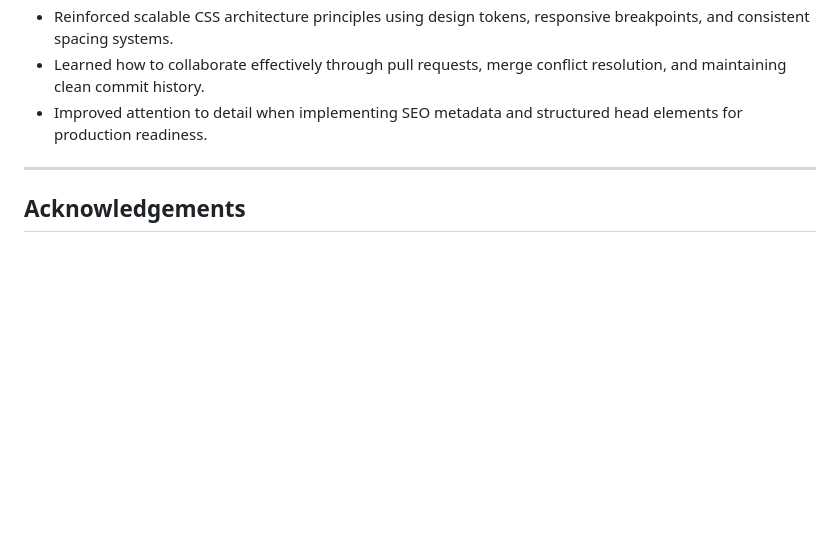
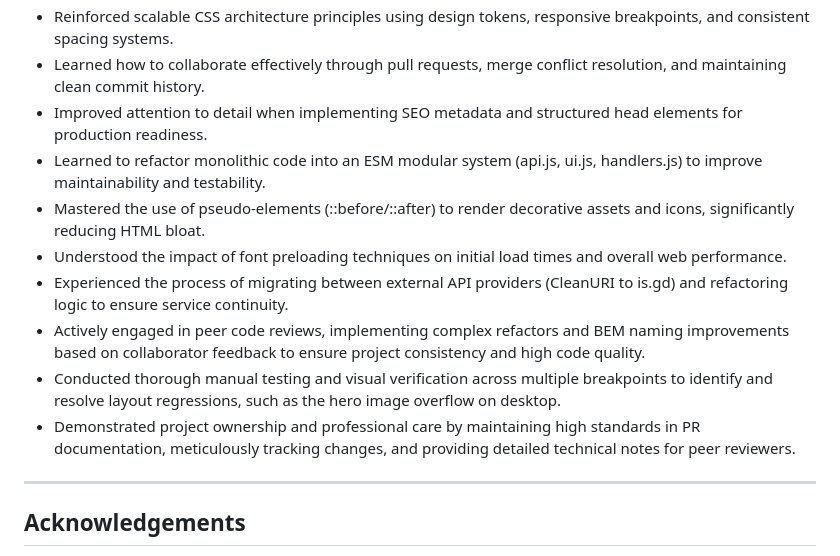
Before and after one commit to JuliAlchemDev/FM-url-shortening-api, a Markdown page: README.md, the part around the change. GitHub-like rendering; blank space fills up the shorter version.

Commit message:
chore(readme): document key learnings including modular refactoring, pseudo-elements, API migration, testing, and peer reviews in What We Learned section

```diff
--- a/README.md
+++ b/README.md
@@ -95,7 +95,13 @@ A modern URL shortener that uses the **[is.gd API](https://is.gd/apishorteningre
 - Reinforced scalable CSS architecture principles using design tokens, responsive breakpoints, and consistent spacing systems.
 - Learned how to collaborate effectively through pull requests, merge conflict resolution, and maintaining clean commit history.
 - Improved attention to detail when implementing SEO metadata and structured head elements for production readiness.
-
+-  Learned to refactor monolithic code into an ESM modular system (api.js, ui.js, handlers.js) to improve maintainability and testability.
+- Mastered the use of pseudo-elements (::before/::after) to render decorative assets and icons, significantly reducing HTML bloat.
+- Understood the impact of font preloading techniques on initial load times and overall web performance.
+- Experienced the process of migrating between external API providers (CleanURI to is.gd) and refactoring logic to ensure service continuity.
+- Actively engaged in peer code reviews, implementing complex refactors and BEM naming improvements based on collaborator feedback to ensure project consistency and high code quality.
+- Conducted thorough manual testing and visual verification across multiple breakpoints to identify and resolve layout regressions, such as the hero image overflow on desktop.
+- Demonstrated project ownership and professional care by maintaining high standards in PR documentation, meticulously tracking changes, and providing detailed technical notes for peer reviewers.
 ---
 
 ## Acknowledgements
```
